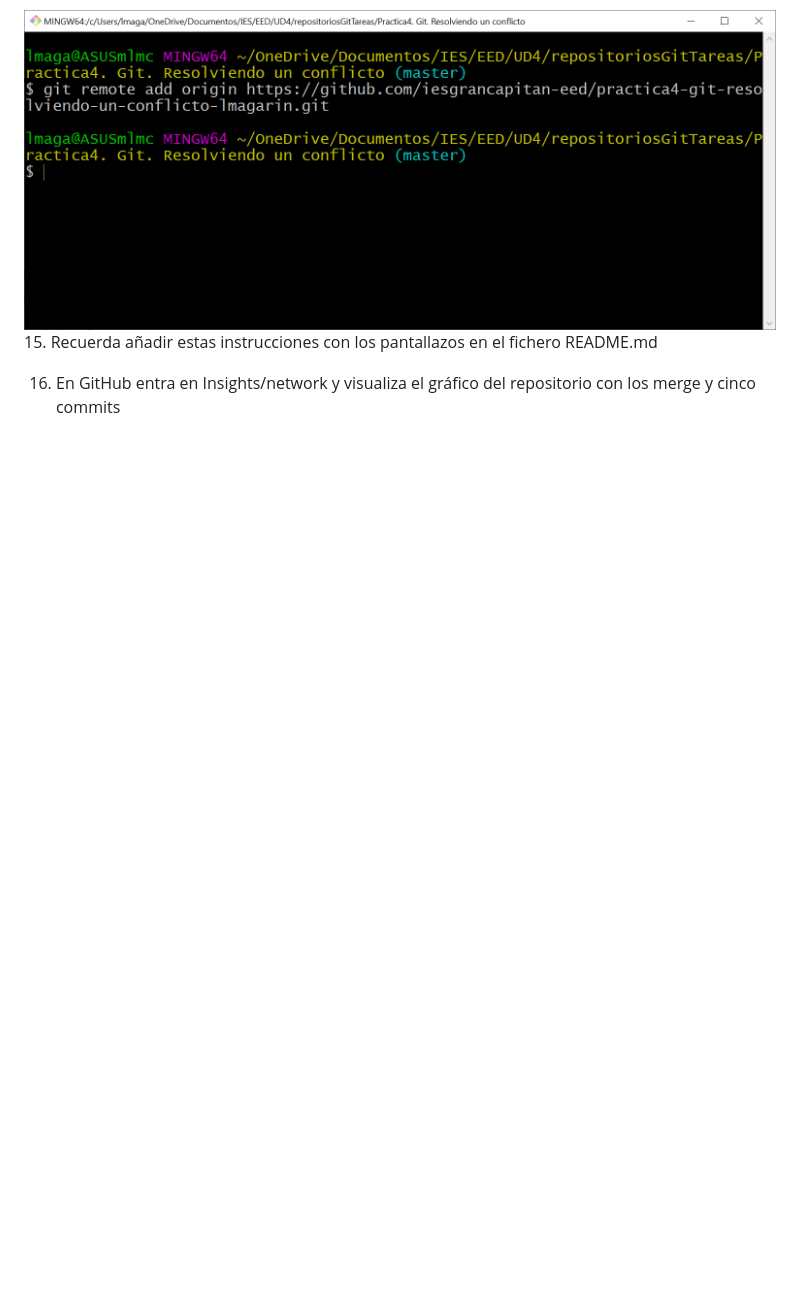
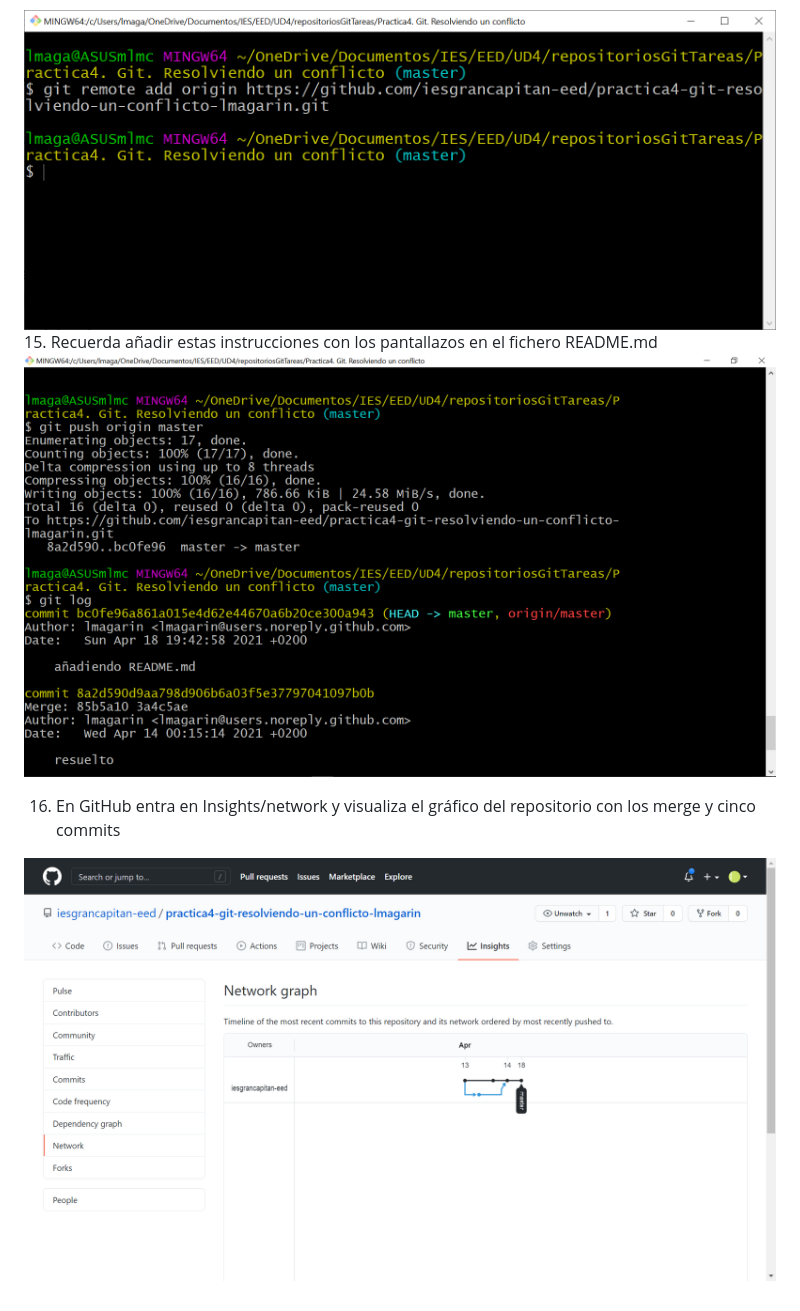
Before and after one commit to iesgrancapitan-eed/practica4-git-resolviendo-un-conflicto-lmagarin, a Markdown page: README.md, the part around the change. Drawn GitHub-style; pictures changed too: githubnetworkgraph.png (added), gitpushoriginmaster2.png (added); blank space fills up the shorter version.

Commit message:
Acabando README.md

```diff
--- a/README.md
+++ b/README.md
@@ -46,6 +46,8 @@ Documenta los siguientes pasos:
 
 ![img](gitremoteadd.png)
 15. Recuerda añadir estas instrucciones con los pantallazos en el fichero README.md
-
+![img](gitpushoriginmaster2.png)
 
 16. En GitHub entra en Insights/network y visualiza el gráfico del repositorio con los merge y cinco commits
+
+![img](./githubnetworkgraph.png)
```
